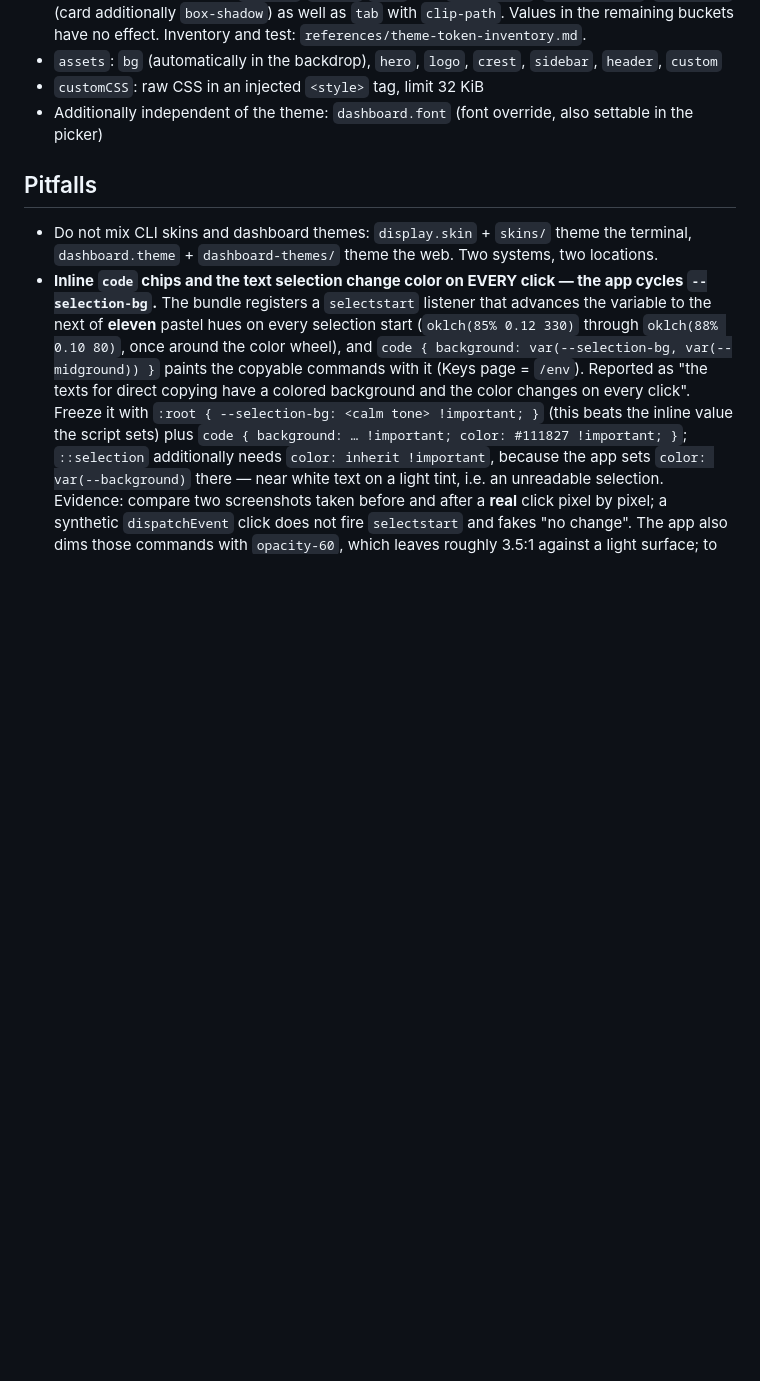
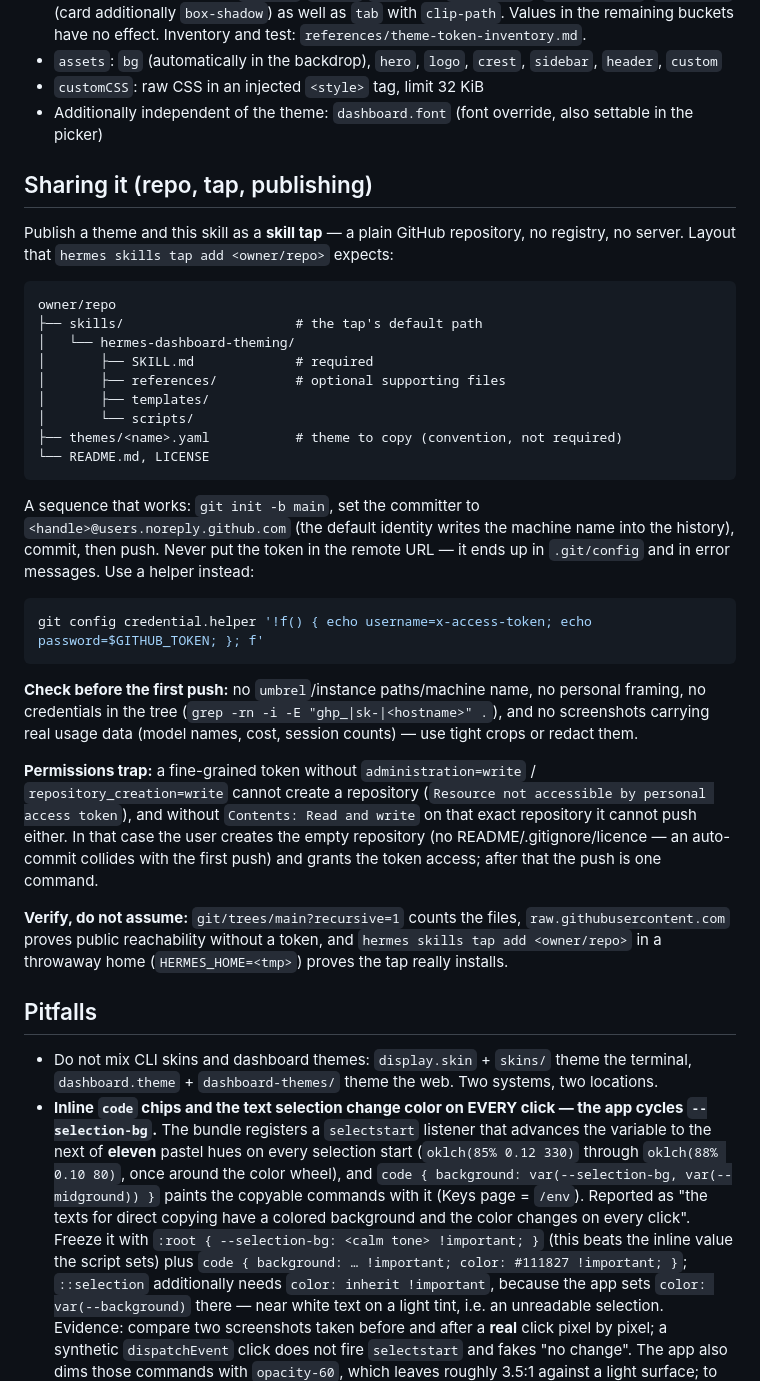
Before and after one commit to Faultbendfold/hermesagent-dashboard-theming, a Markdown page: skills/hermes-dashboard-theming/SKILL.md, the part around the change. Drawn GitHub-style; blank space fills up the shorter version.

Commit message:
Document how to publish a theme and skill as a tap

````diff
--- a/skills/hermes-dashboard-theming/SKILL.md
+++ b/skills/hermes-dashboard-theming/SKILL.md
@@ -217,6 +217,47 @@ surface is light and calm.
 - Additionally independent of the theme: `dashboard.font` (font override, also settable in the
   picker)
 
+## Sharing it (repo, tap, publishing)
+
+Publish a theme and this skill as a **skill tap** — a plain GitHub repository, no registry, no
+server. Layout that `hermes skills tap add <owner/repo>` expects:
+
+```text
+owner/repo
+├── skills/                      # the tap's default path
+│   └── hermes-dashboard-theming/
+│       ├── SKILL.md             # required
+│       ├── references/          # optional supporting files
+│       ├── templates/
+│       └── scripts/
+├── themes/<name>.yaml           # theme to copy (convention, not required)
+└── README.md, LICENSE
+```
+
+A sequence that works: `git init -b main`, set the committer to
+`<handle>@users.noreply.github.com` (the default identity writes the machine name into the history),
+commit, then push. Never put the token in the remote URL — it ends up in `.git/config` and in error
+messages. Use a helper instead:
+
+```bash
+git config credential.helper '!f() { echo username=x-access-token; echo password=$GITHUB_TOKEN; }; f'
+```
+
+**Check before the first push:** no `umbrel`/instance paths/machine name, no personal framing, no
+credentials in the tree (`grep -rn -i -E "ghp_|sk-|<hostname>" .`), and no screenshots carrying real
+usage data (model names, cost, session counts) — use tight crops or redact them.
+
+**Permissions trap:** a fine-grained token without `administration=write` /
+`repository_creation=write` cannot create a repository (`Resource not accessible by personal access
+token`), and without `Contents: Read and write` on that exact repository it cannot push either. In
+that case the user creates the empty repository (no README/.gitignore/licence — an auto-commit
+collides with the first push) and grants the token access; after that the push is one command.
+
+**Verify, do not assume:** `git/trees/main?recursive=1` counts the files,
+`raw.githubusercontent.com` proves public reachability without a token, and
+`hermes skills tap add <owner/repo>` in a throwaway home (`HERMES_HOME=<tmp>`) proves the tap really
+installs.
+
 ## Pitfalls
 
 - Do not mix CLI skins and dashboard themes: `display.skin` + `skins/` theme the terminal,
````
